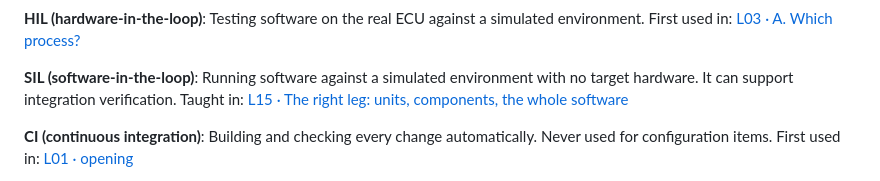
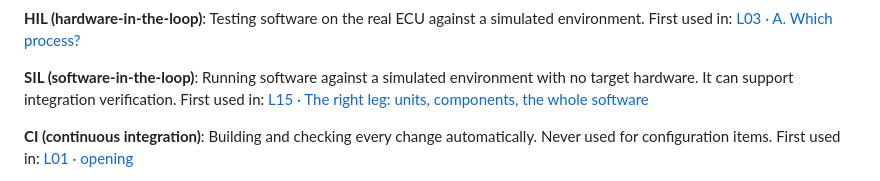
Before and after one commit to hugoforte/learn-aspice, a Markdown page: CONTEXT.md, the part around the change. GitHub-like rendering.

Commit message:
Mark SIL as first used, not taught, in L15
Adversarial review of #3: CONTEXT.md said L15 teaches SIL, but L15 only
says software-in-the-loop simulation can support integration verification;
it never explains what SIL is. "First used in" is the pointer CONTEXT.md
defines for a name the lessons use without explaining. The heading stays.

Co-Authored-By: Claude Opus 5.5 (1M context) <noreply@anthropic.com>

```diff
--- a/CONTEXT.md
+++ b/CONTEXT.md
@@ -433,7 +433,7 @@ First used in: [L03 · A. Which process?](lessons/0003-the-vda-scope.html)
 
 **SIL (software-in-the-loop)**:
 Running software against a simulated environment with no target hardware. It can support integration verification.
-Taught in: [L15 · The right leg: units, components, the whole software](lessons/0015-the-v-software-level.html)
+First used in: [L15 · The right leg: units, components, the whole software](lessons/0015-the-v-software-level.html)
 
 **CI (continuous integration)**:
 Building and checking every change automatically. Never used for configuration items.
```
